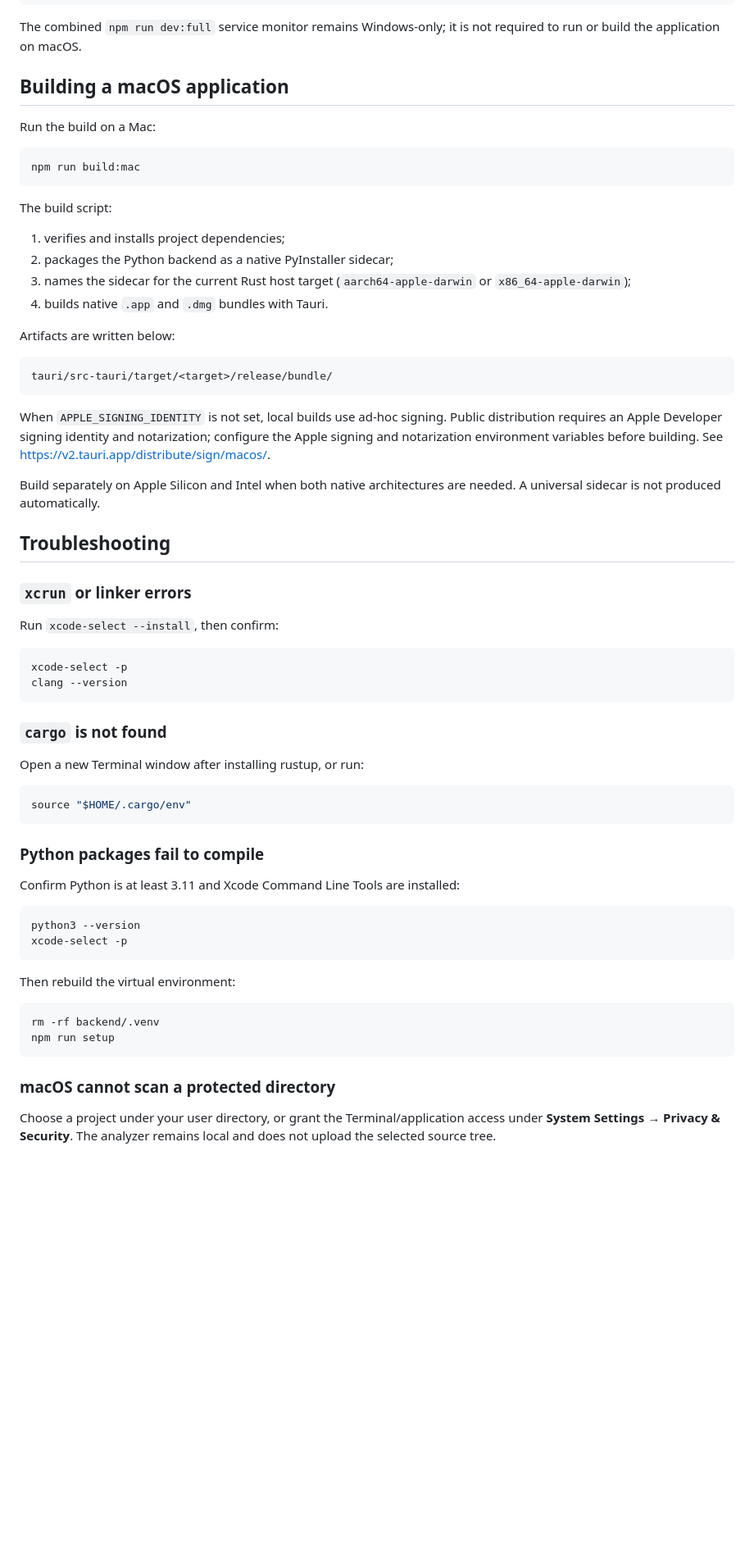
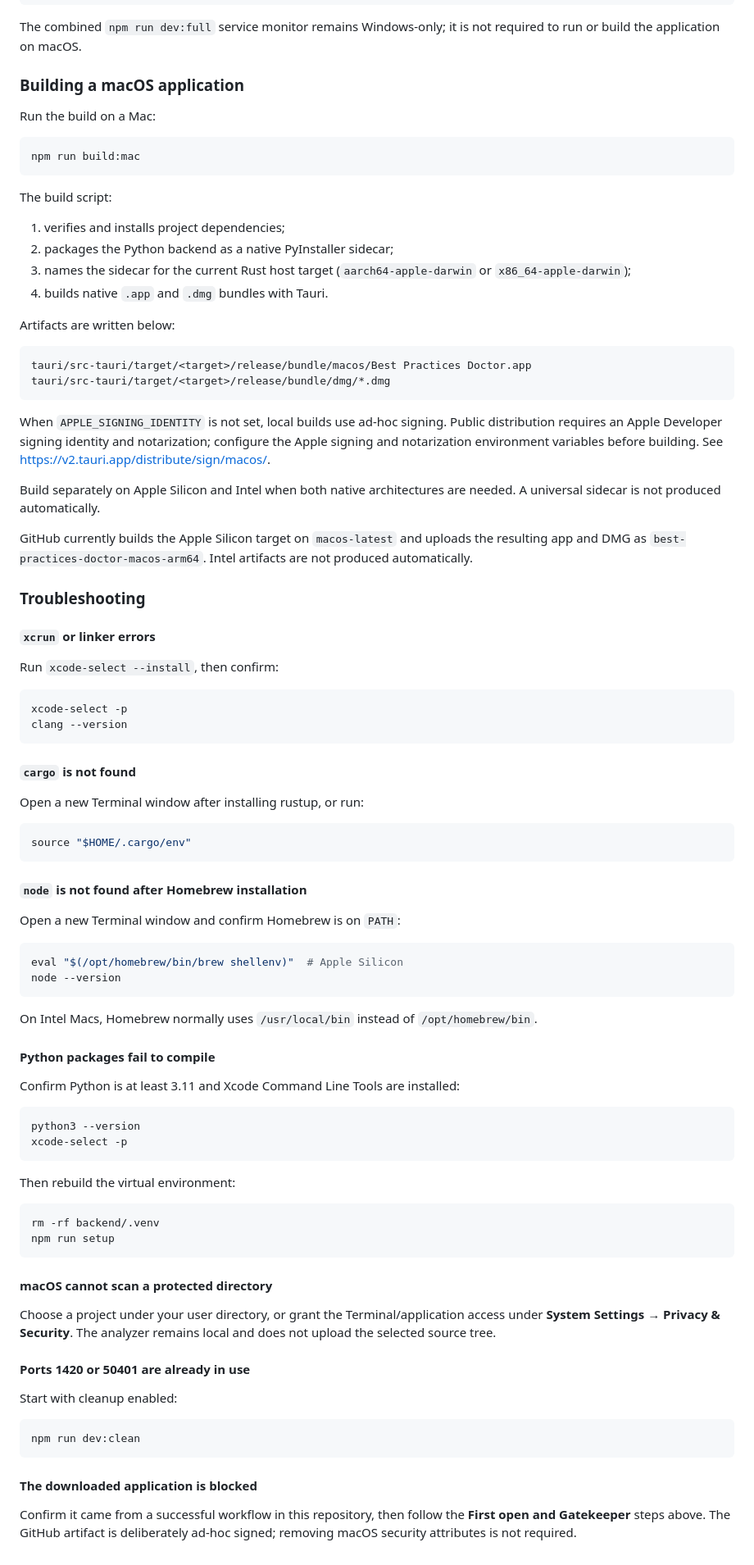
Before and after one commit to HassanSalah120/Best-Practices-Doctor, a Markdown page: docs/macos.md, the part around one of its changes. Shown at 82% size. Drawn GitHub-style; blank space fills up the shorter version.

````diff
--- a/docs/macos.md
+++ b/docs/macos.md
@@ -69,7 +107,7 @@ npm run mcp
 
 The combined `npm run dev:full` service monitor remains Windows-only; it is not required to run or build the application on macOS.
 
-## Building a macOS application
+### Building a macOS application
 
 Run the build on a Mac:
 
@@ -87,16 +125,19 @@ The build script:
 Artifacts are written below:
 
 ```text
-tauri/src-tauri/target/<target>/release/bundle/
+tauri/src-tauri/target/<target>/release/bundle/macos/Best Practices Doctor.app
+tauri/src-tauri/target/<target>/release/bundle/dmg/*.dmg
 ```
 
 When `APPLE_SIGNING_IDENTITY` is not set, local builds use ad-hoc signing. Public distribution requires an Apple Developer signing identity and notarization; configure the Apple signing and notarization environment variables before building. See <https://v2.tauri.app/distribute/sign/macos/>.
 
 Build separately on Apple Silicon and Intel when both native architectures are needed. A universal sidecar is not produced automatically.
 
-## Troubleshooting
+GitHub currently builds the Apple Silicon target on `macos-latest` and uploads the resulting app and DMG as `best-practices-doctor-macos-arm64`. Intel artifacts are not produced automatically.
 
-### `xcrun` or linker errors
+### Troubleshooting
+
+#### `xcrun` or linker errors
 
 Run `xcode-select --install`, then confirm:
 
@@ -105,7 +146,7 @@ xcode-select -p
 clang --version
 ```
 
-### `cargo` is not found
+#### `cargo` is not found
 
 Open a new Terminal window after installing rustup, or run:
 
@@ -113,7 +154,18 @@ Open a new Terminal window after installing rustup, or run:
 source "$HOME/.cargo/env"
 ```
 
-### Python packages fail to compile
+#### `node` is not found after Homebrew installation
+
+Open a new Terminal window and confirm Homebrew is on `PATH`:
+
+```bash
+eval "$(/opt/homebrew/bin/brew shellenv)"  # Apple Silicon
+node --version
+```
+
+On Intel Macs, Homebrew normally uses `/usr/local/bin` instead of `/opt/homebrew/bin`.
+
+#### Python packages fail to compile
 
 Confirm Python is at least 3.11 and Xcode Command Line Tools are installed:
 
@@ -129,6 +181,18 @@ rm -rf backend/.venv
 npm run setup
 ```
 
-### macOS cannot scan a protected directory
+#### macOS cannot scan a protected directory
 
 Choose a project under your user directory, or grant the Terminal/application access under **System Settings → Privacy & Security**. The analyzer remains local and does not upload the selected source tree.
+
+#### Ports 1420 or 50401 are already in use
+
+Start with cleanup enabled:
+
+```bash
+npm run dev:clean
+```
+
+#### The downloaded application is blocked
+
+Confirm it came from a successful workflow in this repository, then follow the **First open and Gatekeeper** steps above. The GitHub artifact is deliberately ad-hoc signed; removing macOS security attributes is not required.
````
Also changed, not shown: other parts of docs/macos.md (+45 -7 lines), README.md (+6 -3 lines).
